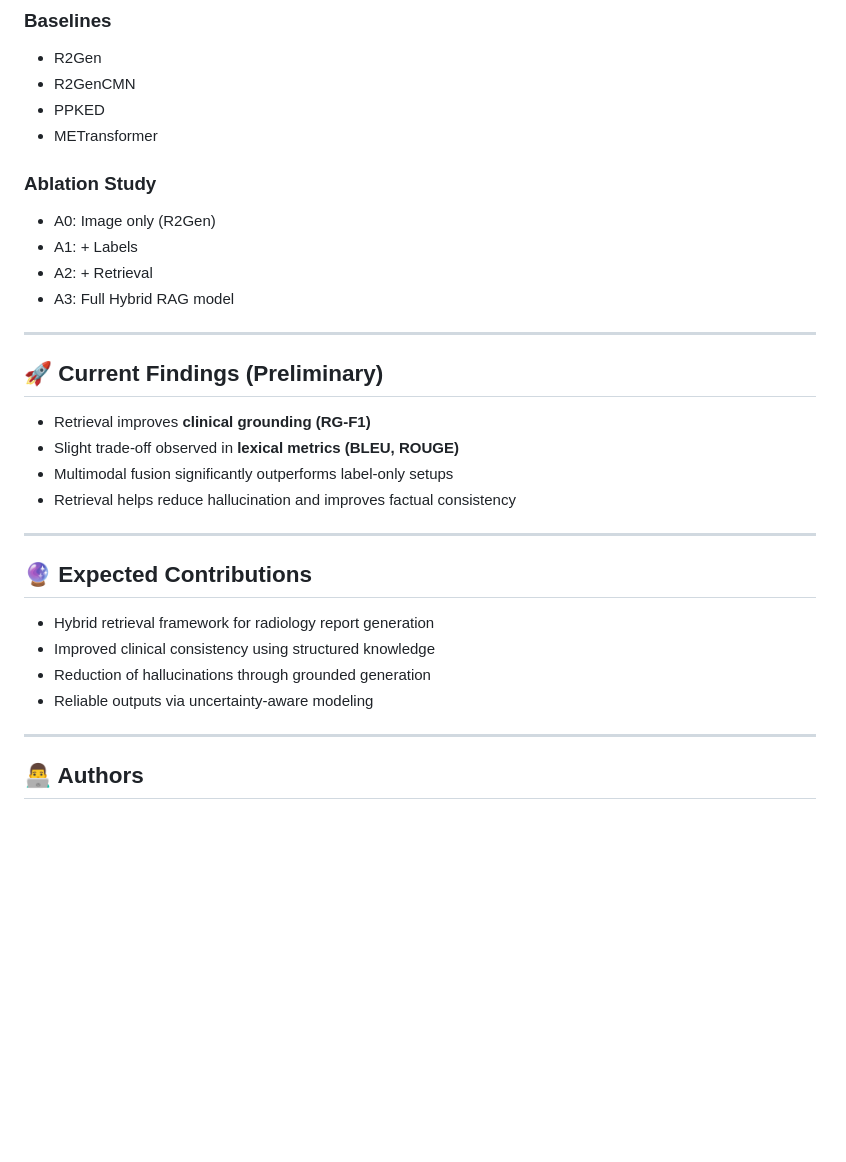
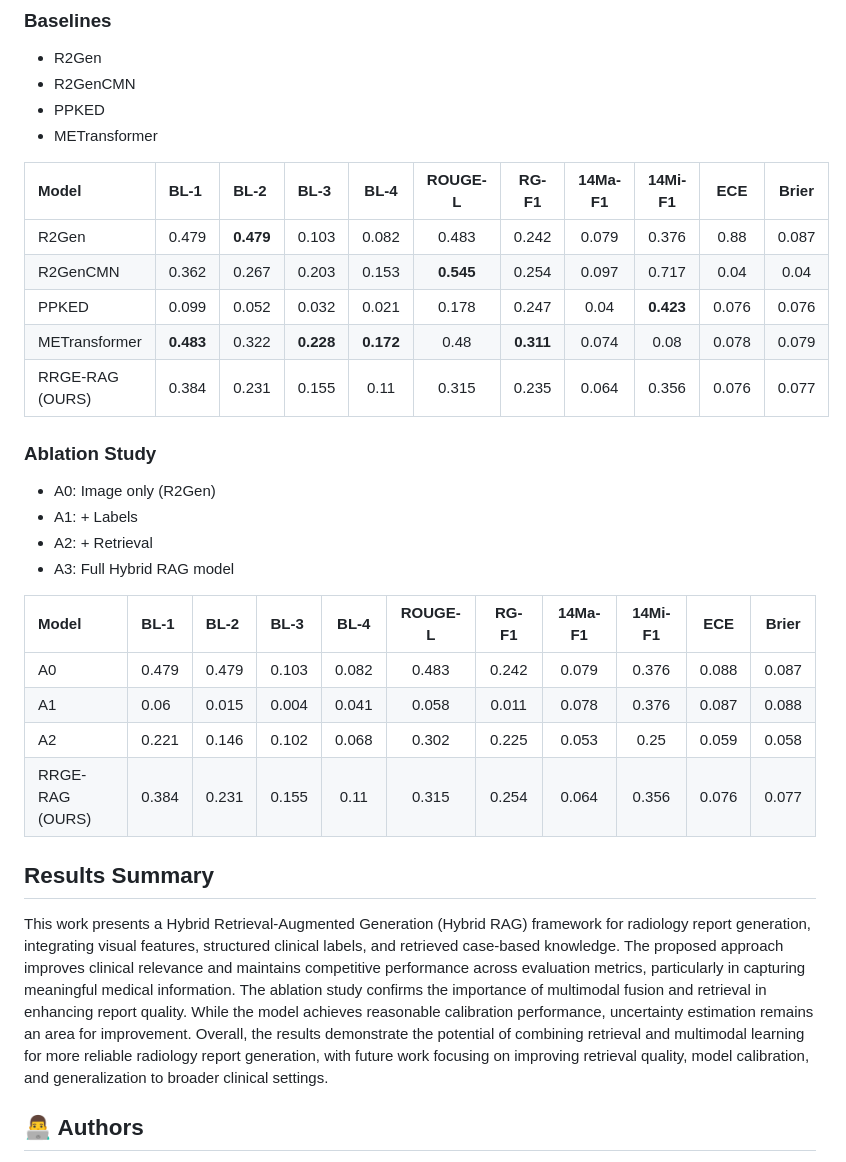
Before and after one commit to Vibolrottanaseng/NLU-Project-Wave2Vec, a Markdown page: README.md, the part around one of its changes. Rendered like a GitHub page; blank space fills up the shorter version.

```diff
--- a/README.md
+++ b/README.md
@@ -144,31 +125,61 @@ To address this, our approach introduces a **Hybrid RAG framework** that:
 - PPKED
 - METransformer
 
+| Model | BL-1  | BL-2 | BL-3 | BL-4   | ROUGE-L | RG-F1 | 14Ma-F1|14Mi-F1 | ECE  | Brier |
+| :---  | :---  | :--- | :--- |:---:| :---:   |:----:    |:-----: | :---:| :---: |:---:|
+| R2Gen | 0.479 | **0.479**| 0.103| 0.082 | 0.483 | 0.242    | 0.079  | 0.376| 0.88  | 0.087|
+| R2GenCMN| 0.362	| 0.267 |	0.203| 0.153 | **0.545** | 0.254 | 0.097 |	0.717 |	0.04 |	0.04 |
+| PPKED | 0.099	|0.052|	0.032|	0.021|	0.178|	0.247|	0.04|	**0.423**|	0.076|	0.076|
+| METransformer | **0.483**|	0.322|	**0.228**|	**0.172**|	0.48|	**0.311**|	0.074|	0.08|	0.078|	0.079|
+| RRGE-RAG (OURS)|0.384|	0.231|	0.155|	0.11|	0.315|	0.235|	0.064|	0.356|	0.076|	0.077|
+
+
 ### Ablation Study
 - A0: Image only (R2Gen)
 - A1: + Labels
 - A2: + Retrieval
 - A3: Full Hybrid RAG model
 
----
+| Model | BL-1  | BL-2 | BL-3 | BL-4   | ROUGE-L | RG-F1 | 14Ma-F1|14Mi-F1 | ECE  | Brier |
+| :---  | :---  | :--- | :--- |:---:| :---:   |:----:    |:-----: | :---:| :---: |:---:|
+| A0 | 0.479|	0.479|	0.103|	0.082|	0.483|	0.242	|0.079|	0.376|	0.088|	0.087|
+| A1| 0.06|	0.015|	0.004|	0.041|	0.058|	0.011|	0.078|	0.376|	0.087|	0.088|
+| A2 | 0.221|	0.146|	0.102|	0.068|	0.302|	0.225|	0.053|	0.25|	0.059|	0.058|
+| RRGE-RAG (OURS) |0.384|	0.231|	0.155|	0.11|	0.315|	0.254|	0.064|	0.356|	0.076|	0.077|
 
-## 🚀 Current Findings (Preliminary)
+
+<!-- ## 🚀 Current Findings (Preliminary)
 
 - Retrieval improves **clinical grounding (RG-F1)**
 - Slight trade-off observed in **lexical metrics (BLEU, ROUGE)**
 - Multimodal fusion significantly outperforms label-only setups
 - Retrieval helps reduce hallucination and improves factual consistency
 
----
 
 ## 🔮 Expected Contributions
 
 - Hybrid retrieval framework for radiology report generation
 - Improved clinical consistency using structured knowledge
 - Reduction of hallucinations through grounded generation
-- Reliable outputs via uncertainty-aware modeling
+- Reliable outputs via uncertainty-aware modeling -->
 
----
+
+## Results Summary
+
+This work presents a Hybrid Retrieval-Augmented
+Generation (Hybrid RAG) framework for radiology report generation, integrating visual features,
+structured clinical labels, and retrieved case-based
+knowledge. The proposed approach improves clinical relevance and maintains competitive performance across evaluation metrics, particularly in
+capturing meaningful medical information.
+The ablation study confirms the importance of
+multimodal fusion and retrieval in enhancing report quality. While the model achieves reasonable
+calibration performance, uncertainty estimation remains an area for improvement.
+Overall, the results demonstrate the potential
+of combining retrieval and multimodal learning
+for more reliable radiology report generation, with
+future work focusing on improving retrieval quality,
+model calibration, and generalization to broader
+clinical settings.
 
 ## 👨‍💻 Authors
 
```
Also changed, not shown: other parts of README.md (+69 -88 lines).
